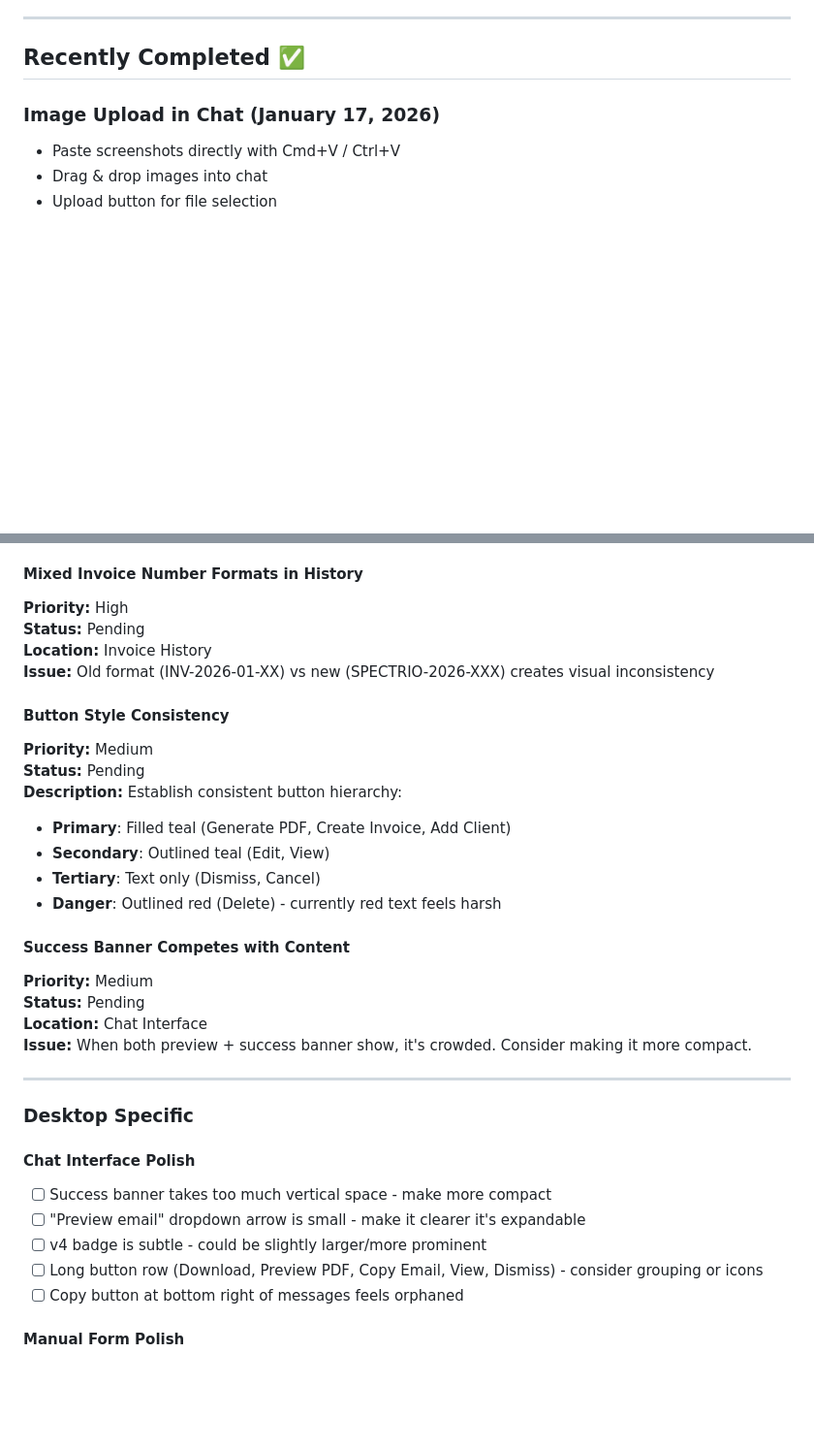
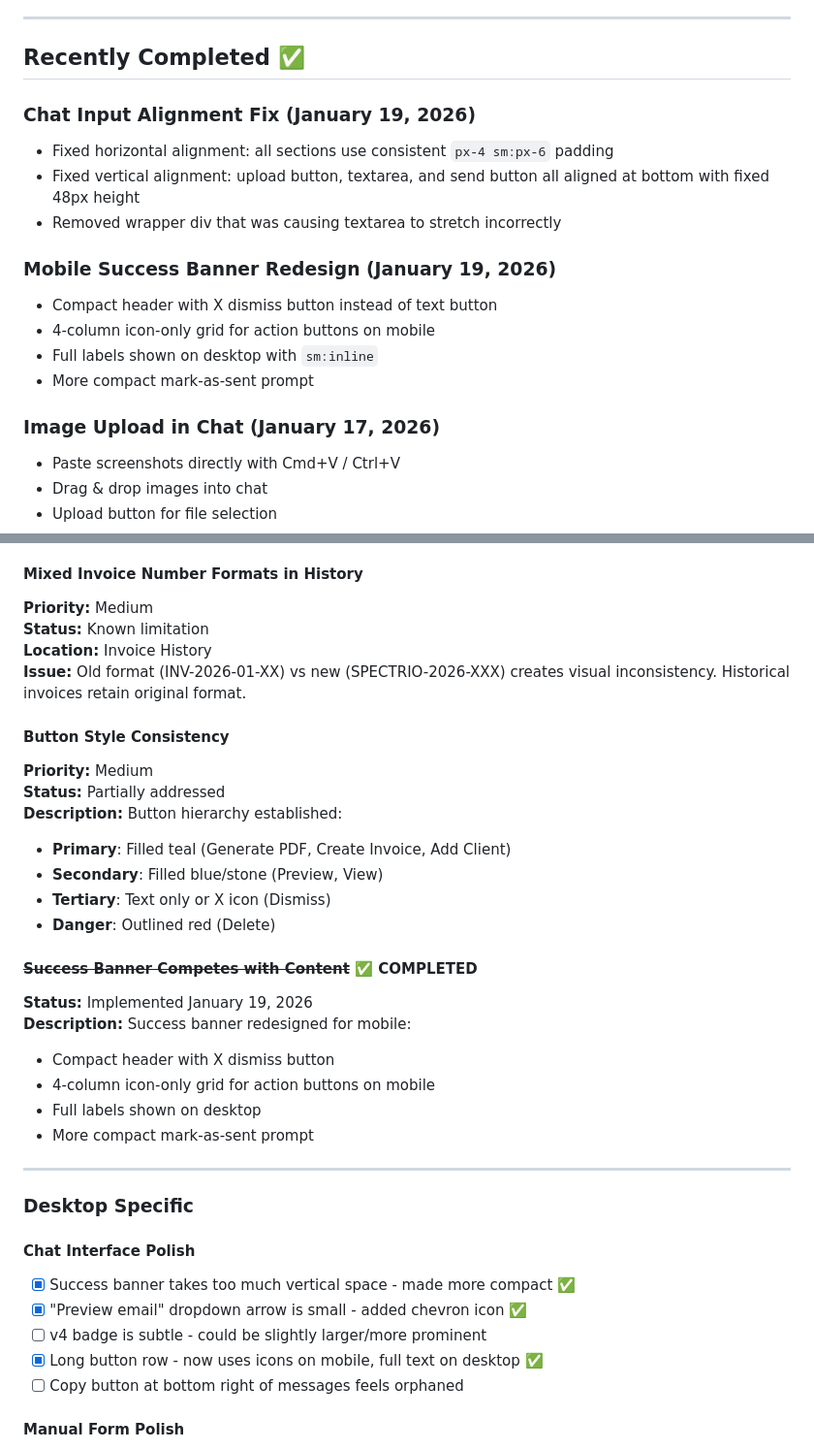
Before and after one commit to Shimizu-Technology/invoice-maker, a Markdown page: FUTURE_IMPROVEMENTS.md, 2 parts joined by grey strips. Shown at 97% size. Rendered like a GitHub page; blank space fills up the shorter version.

Commit message:
Update documentation with recent completions
- Mark success banner redesign as completed in FUTURE_IMPROVEMENTS.md
- Mark chat interface polish items as done
- Add recent completions section (input alignment, mobile success banner)
- Update README with new features (preview versioning, archive support, mobile optimized)
- Update last modified date

```diff
--- a/FUTURE_IMPROVEMENTS.md
+++ b/FUTURE_IMPROVEMENTS.md
@@ -74,6 +74,17 @@ Allow AI to generate/modify HTML templates based on:
 ---
 
 ## Recently Completed ✅
+
+### Chat Input Alignment Fix (January 19, 2026)
+- Fixed horizontal alignment: all sections use consistent `px-4 sm:px-6` padding
+- Fixed vertical alignment: upload button, textarea, and send button all aligned at bottom with fixed 48px height
+- Removed wrapper div that was causing textarea to stretch incorrectly
+
+### Mobile Success Banner Redesign (January 19, 2026)
+- Compact header with X dismiss button instead of text button
+- 4-column icon-only grid for action buttons on mobile
+- Full labels shown on desktop with `sm:inline`
+- More compact mark-as-sent prompt
 
 ### Image Upload in Chat (January 17, 2026)
 - Paste screenshots directly with Cmd+V / Ctrl+V
@@ -166,35 +177,37 @@ Allow AI to generate/modify HTML templates based on:
 **Issue:** Shows "INV-2025-01" instead of "2026"
 
 #### Mixed Invoice Number Formats in History
-**Priority:** High
-**Status:** Pending
+**Priority:** Medium
+**Status:** Known limitation
 **Location:** Invoice History
-**Issue:** Old format (INV-2026-01-XX) vs new (SPECTRIO-2026-XXX) creates visual inconsistency
+**Issue:** Old format (INV-2026-01-XX) vs new (SPECTRIO-2026-XXX) creates visual inconsistency. Historical invoices retain original format.
 
 #### Button Style Consistency
 **Priority:** Medium
-**Status:** Pending
-**Description:** Establish consistent button hierarchy:
+**Status:** Partially addressed
+**Description:** Button hierarchy established:
 - **Primary**: Filled teal (Generate PDF, Create Invoice, Add Client)
-- **Secondary**: Outlined teal (Edit, View)
-- **Tertiary**: Text only (Dismiss, Cancel)
-- **Danger**: Outlined red (Delete) - currently red text feels harsh
+- **Secondary**: Filled blue/stone (Preview, View)
+- **Tertiary**: Text only or X icon (Dismiss)
+- **Danger**: Outlined red (Delete)
 
-#### Success Banner Competes with Content
-**Priority:** Medium
-**Status:** Pending
-**Location:** Chat Interface
-**Issue:** When both preview + success banner show, it's crowded. Consider making it more compact.
+#### ~~Success Banner Competes with Content~~ ✅ COMPLETED
+**Status:** Implemented January 19, 2026
+**Description:** Success banner redesigned for mobile:
+- Compact header with X dismiss button
+- 4-column icon-only grid for action buttons on mobile
+- Full labels shown on desktop
+- More compact mark-as-sent prompt
 
 ---
 
 ### Desktop Specific
 
 #### Chat Interface Polish
-- [ ] Success banner takes too much vertical space - make more compact
-- [ ] "Preview email" dropdown arrow is small - make it clearer it's expandable
+- [x] Success banner takes too much vertical space - made more compact ✅
+- [x] "Preview email" dropdown arrow is small - added chevron icon ✅
 - [ ] v4 badge is subtle - could be slightly larger/more prominent
-- [ ] Long button row (Download, Preview PDF, Copy Email, View, Dismiss) - consider grouping or icons
+- [x] Long button row - now uses icons on mobile, full text on desktop ✅
 - [ ] Copy button at bottom right of messages feels orphaned
 
 #### Manual Form Polish
```
Also changed, not shown: other parts of FUTURE_IMPROVEMENTS.md (+1 -1 lines), README.md (+5 -2 lines).
